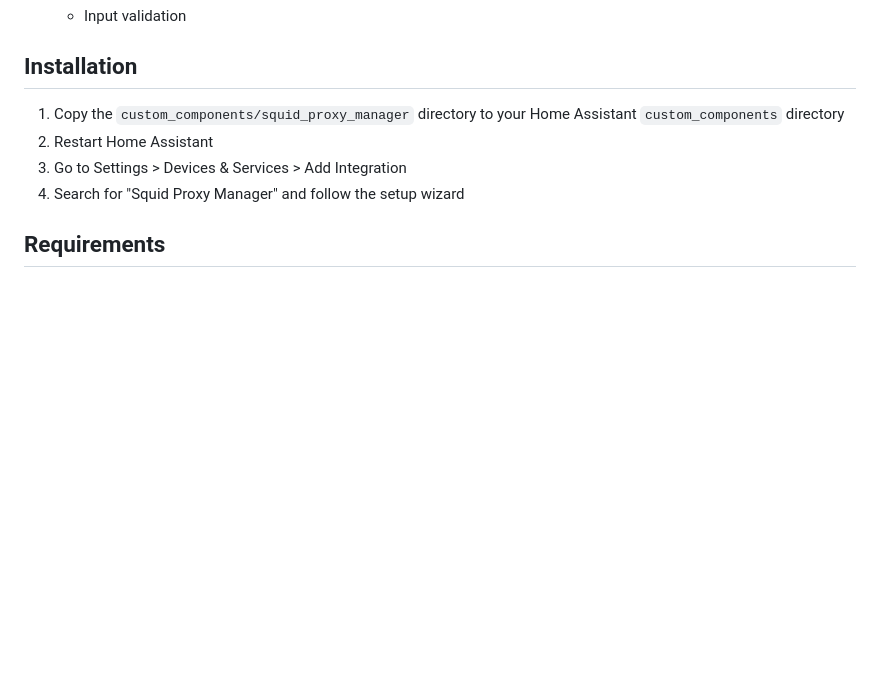
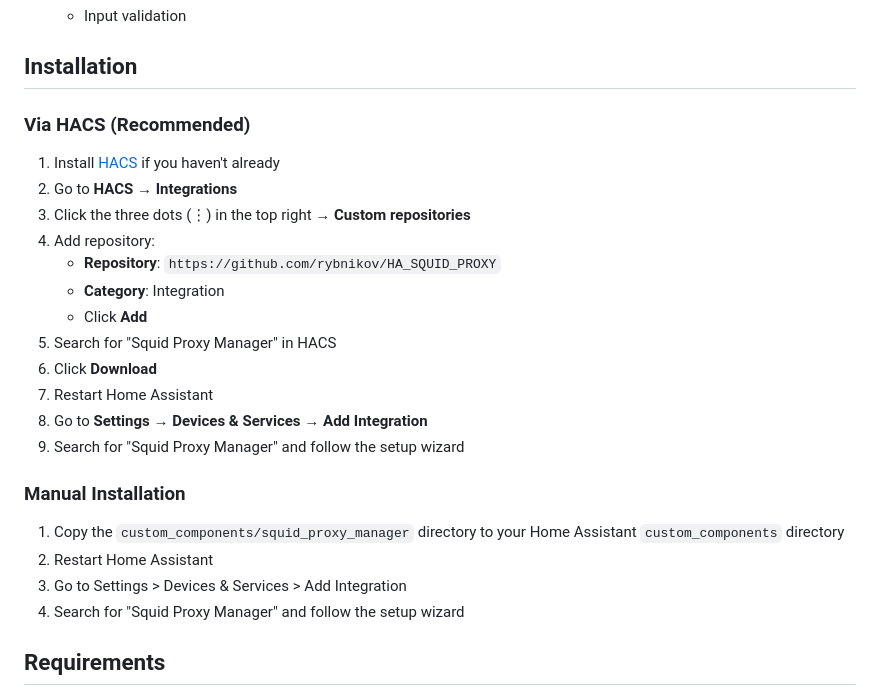
Before and after one commit to rybnikov/HA_SQUID_PROXY, a Markdown page: README.md, the part around the change. Drawn GitHub-style; blank space fills up the shorter version.

Commit message:
Update README with HACS installation instructions

```diff
--- a/README.md
+++ b/README.md
@@ -18,6 +18,23 @@ A Home Assistant integration for managing Squid proxy instances on the same mach
   - Input validation
 
 ## Installation
+
+### Via HACS (Recommended)
+
+1. Install [HACS](https://hacs.xyz) if you haven't already
+2. Go to **HACS** → **Integrations**
+3. Click the three dots (⋮) in the top right → **Custom repositories**
+4. Add repository:
+   - **Repository**: `https://github.com/rybnikov/HA_SQUID_PROXY`
+   - **Category**: Integration
+   - Click **Add**
+5. Search for "Squid Proxy Manager" in HACS
+6. Click **Download**
+7. Restart Home Assistant
+8. Go to **Settings** → **Devices & Services** → **Add Integration**
+9. Search for "Squid Proxy Manager" and follow the setup wizard
+
+### Manual Installation
 
 1. Copy the `custom_components/squid_proxy_manager` directory to your Home Assistant `custom_components` directory
 2. Restart Home Assistant
```
